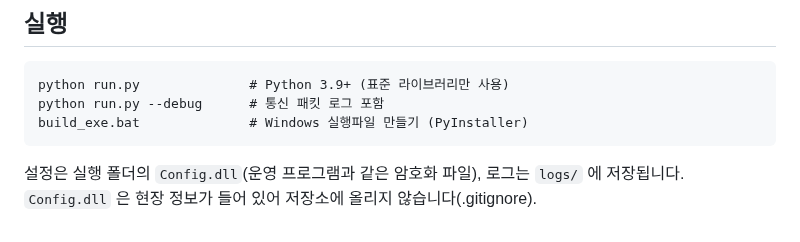
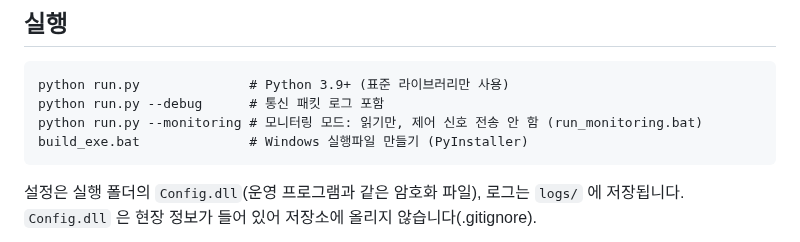
Before and after one commit to bradjeongit/FanMonitor, a Markdown page: README.md, the part around the change. GitHub-like rendering.

````diff
--- a/README.md
+++ b/README.md
@@ -13,6 +13,7 @@
 ```
 python run.py              # Python 3.9+ (표준 라이브러리만 사용)
 python run.py --debug      # 통신 패킷 로그 포함
+python run.py --monitoring # 모니터링 모드: 읽기만, 제어 신호 전송 안 함 (run_monitoring.bat)
 build_exe.bat              # Windows 실행파일 만들기 (PyInstaller)
 ```
 설정은 실행 폴더의 `Config.dll`(운영 프로그램과 같은 암호화 파일), 로그는 `logs/` 에 저장됩니다.
````
Also changed, not shown: docs/SPEC_SHEET.md (+30 -4 lines), docs/USER_MANUAL.md (+14 -2 lines), docs/images/main_monitoring.png (added), 11 other files.
